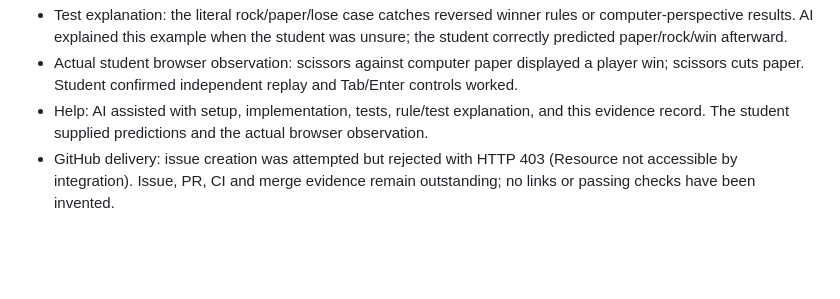
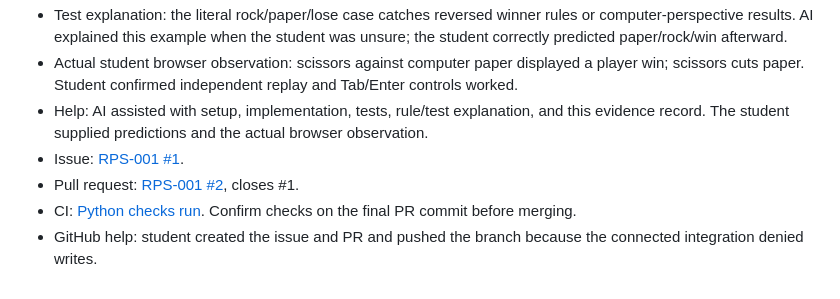
Before and after one commit to Khadija3005/is218-rps, a Markdown page: SPEC.md, the part around the change. Rendered like a GitHub page; blank space fills up the shorter version.

Commit message:
Record issue, PR, and actual CI links

```diff
--- a/SPEC.md
+++ b/SPEC.md
@@ -50,4 +50,7 @@ Use `unit`, `integration`, and `e2e` pytest markers. Run `.venv/bin/python check
 - Test explanation: the literal rock/paper/lose case catches reversed winner rules or computer-perspective results. AI explained this example when the student was unsure; the student correctly predicted paper/rock/win afterward.
 - Actual student browser observation: scissors against computer paper displayed a player win; scissors cuts paper. Student confirmed independent replay and Tab/Enter controls worked.
 - Help: AI assisted with setup, implementation, tests, rule/test explanation, and this evidence record. The student supplied predictions and the actual browser observation.
-- GitHub delivery: issue creation was attempted but rejected with HTTP 403 (Resource not accessible by integration). Issue, PR, CI and merge evidence remain outstanding; no links or passing checks have been invented.
+- Issue: [RPS-001 #1](https://github.com/Khadija3005/is218-rps/issues/1).
+- Pull request: [RPS-001 #2](https://github.com/Khadija3005/is218-rps/pull/2), closes #1.
+- CI: [Python checks run](https://github.com/Khadija3005/is218-rps/actions/runs/41488568350). Confirm checks on the final PR commit before merging.
+- GitHub help: student created the issue and PR and pushed the branch because the connected integration denied writes.
```
